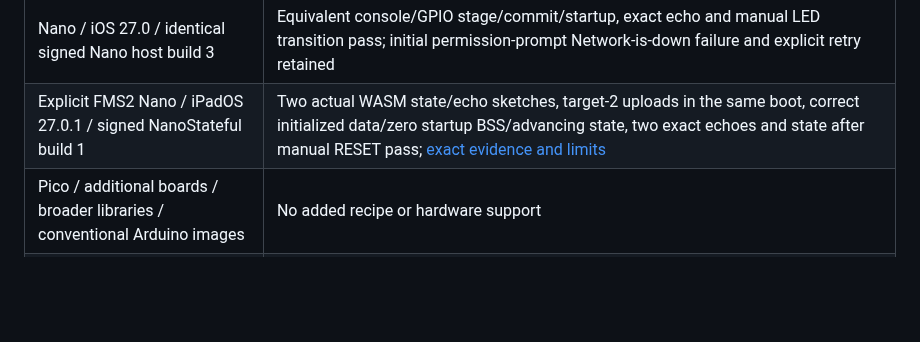
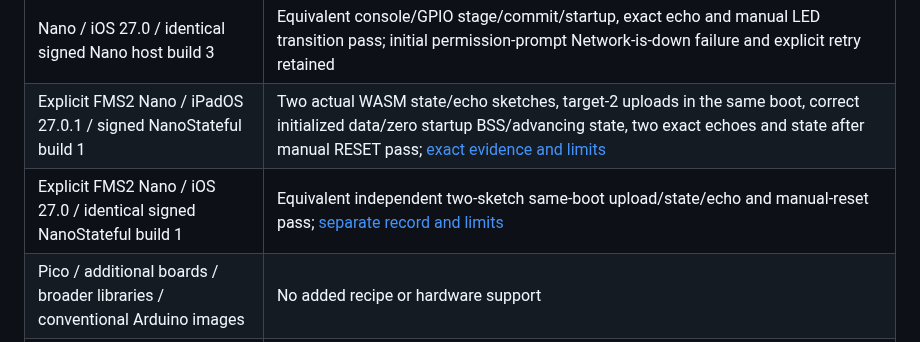
Before and after one commit to AlexGivens/Firmingo-Compiler, a Markdown page: docs/compatibility.md, the part around the change. Drawn GitHub-style; blank space fills up the shorter version.

```diff
--- a/docs/compatibility.md
+++ b/docs/compatibility.md
@@ -14,6 +14,7 @@ Compiler/FirmingoKit evidence for full identities and limitations.
 | Nano / iPadOS 27.0.1 / signed Nano host build 3 | Two known WASM capsules independently validated, RAM-staged and committed through SDK with fresh boot-confirmed status; exact 256-byte console echo and manual D13 off-to-on transition pass; earlier failed attempts retained |
 | Nano / iOS 27.0 / identical signed Nano host build 3 | Equivalent console/GPIO stage/commit/startup, exact echo and manual LED transition pass; initial permission-prompt Network-is-down failure and explicit retry retained |
 | Explicit FMS2 Nano / iPadOS 27.0.1 / signed NanoStateful build 1 | Two actual WASM state/echo sketches, target-2 uploads in the same boot, correct initialized data/zero startup BSS/advancing state, two exact echoes and state after manual RESET pass; [exact evidence and limits](stateful-adoption.md#selected-nanoipad-hardware-result) |
+| Explicit FMS2 Nano / iOS 27.0 / identical signed NanoStateful build 1 | Equivalent independent two-sketch same-boot upload/state/echo and manual-reset pass; [separate record and limits](stateful-adoption.md#iphone-follow-through) |
 | Pico / additional boards / broader libraries / conventional Arduino images | No added recipe or hardware support |
 | Consumer delivery | Explicit anchored local provisioning with paired source/notices; no hosted binary release or automatic downloader |
 
```
Also changed, not shown: TODO.md (+2 -1 lines), docs/stateful-adoption.md (+21 -3 lines).
